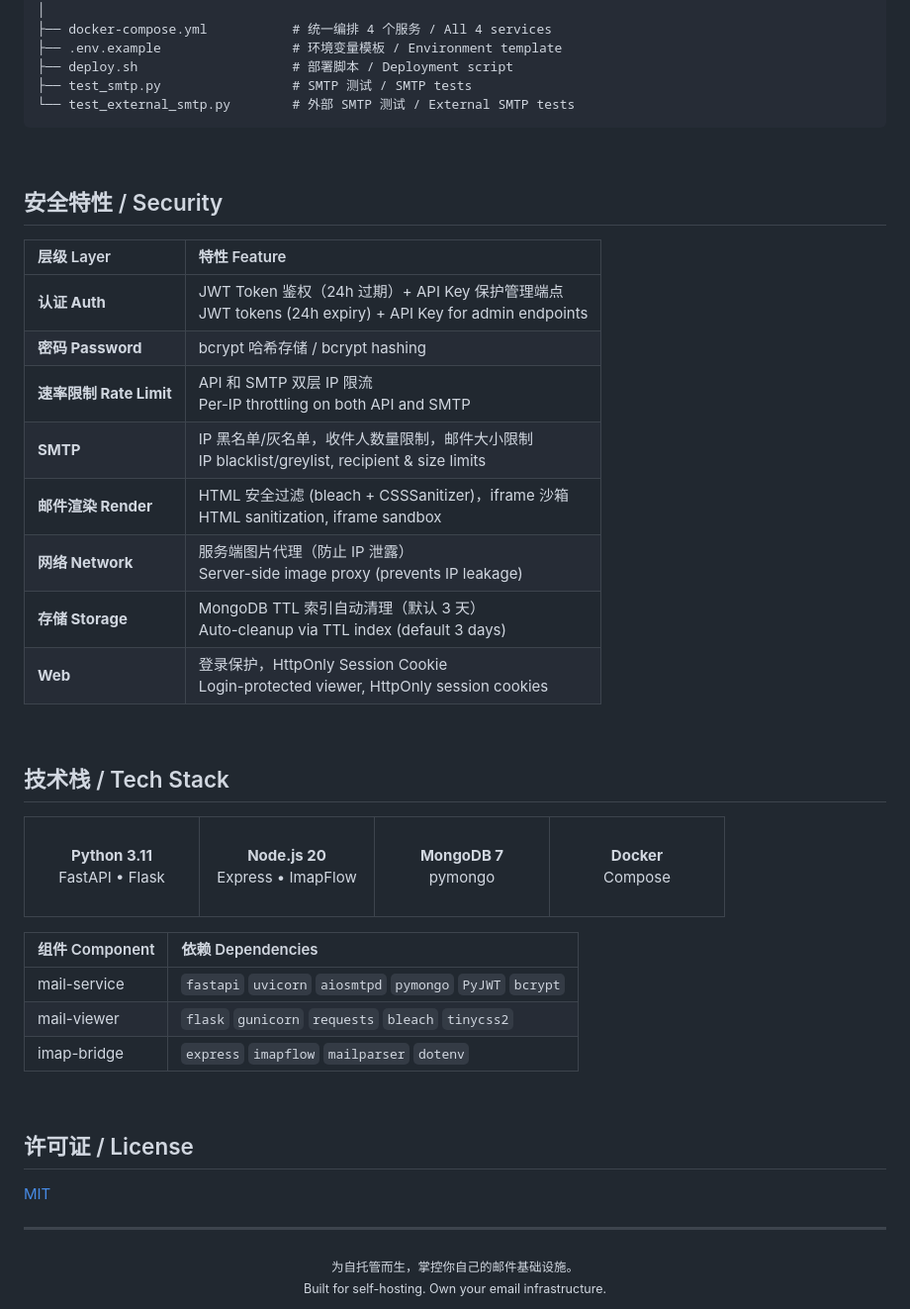
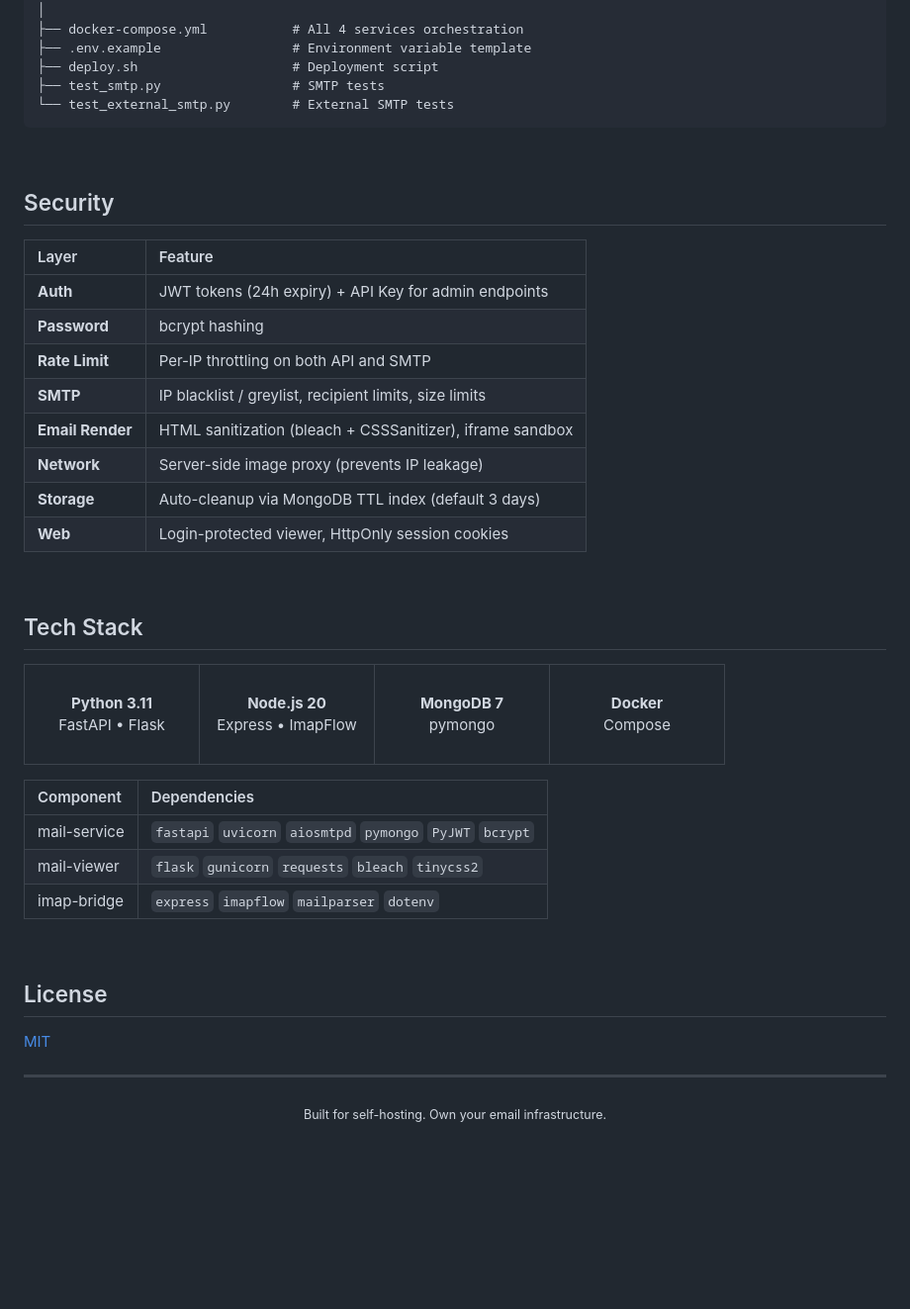
Before and after one commit to margbug01/ManyMail, a Markdown page: README.md, the part around one of its changes. Shown at 99% size. Drawn GitHub-style; blank space fills up the shorter version.

````diff
--- a/README.md
+++ b/README.md
@@ -208,30 +203,30 @@ self-hosted-mail/
 │       └── package.json         #     imapflow, mailparser
 │
-├── docker-compose.yml           # 统一编排 4 个服务 / All 4 services
-├── .env.example                 # 环境变量模板 / Environment template
-├── deploy.sh                    # 部署脚本 / Deployment script
-├── test_smtp.py                 # SMTP 测试 / SMTP tests
-└── test_external_smtp.py        # 外部 SMTP 测试 / External SMTP tests
+├── docker-compose.yml           # All 4 services orchestration
+├── .env.example                 # Environment variable template
+├── deploy.sh                    # Deployment script
+├── test_smtp.py                 # SMTP tests
+└── test_external_smtp.py        # External SMTP tests
 ```
 
 <br>
 
-## 安全特性 / Security
+## Security
 
-| 层级 Layer | 特性 Feature |
-|:-----------|:-------------|
-| **认证 Auth** | JWT Token 鉴权（24h 过期）+ API Key 保护管理端点<br>JWT tokens (24h expiry) + API Key for admin endpoints |
-| **密码 Password** | bcrypt 哈希存储 / bcrypt hashing |
-| **速率限制 Rate Limit** | API 和 SMTP 双层 IP 限流<br>Per-IP throttling on both API and SMTP |
-| **SMTP** | IP 黑名单/灰名单，收件人数量限制，邮件大小限制<br>IP blacklist/greylist, recipient & size limits |
-| **邮件渲染 Render** | HTML 安全过滤 (bleach + CSSSanitizer)，iframe 沙箱<br>HTML sanitization, iframe sandbox |
-| **网络 Network** | 服务端图片代理（防止 IP 泄露）<br>Server-side image proxy (prevents IP leakage) |
-| **存储 Storage** | MongoDB TTL 索引自动清理（默认 3 天）<br>Auto-cleanup via TTL index (default 3 days) |
-| **Web** | 登录保护，HttpOnly Session Cookie<br>Login-protected viewer, HttpOnly session cookies |
+| Layer | Feature |
+|:------|:--------|
+| **Auth** | JWT tokens (24h expiry) + API Key for admin endpoints |
+| **Password** | bcrypt hashing |
+| **Rate Limit** | Per-IP throttling on both API and SMTP |
+| **SMTP** | IP blacklist / greylist, recipient limits, size limits |
+| **Email Render** | HTML sanitization (bleach + CSSSanitizer), iframe sandbox |
+| **Network** | Server-side image proxy (prevents IP leakage) |
+| **Storage** | Auto-cleanup via MongoDB TTL index (default 3 days) |
+| **Web** | Login-protected viewer, HttpOnly session cookies |
 
 <br>
 
-## 技术栈 / Tech Stack
+## Tech Stack
 
 <table>
 <tr>
@@ -242,22 +237,20 @@ self-hosted-mail/
 </tr>
 </table>
 
-| 组件 Component | 依赖 Dependencies |
-|:---------------|:-------------------|
+| Component | Dependencies |
+|:----------|:-------------|
 | mail-service | `fastapi` `uvicorn` `aiosmtpd` `pymongo` `PyJWT` `bcrypt` |
 | mail-viewer | `flask` `gunicorn` `requests` `bleach` `tinycss2` |
 | imap-bridge | `express` `imapflow` `mailparser` `dotenv` |
 
 <br>
 
-## 许可证 / License
+## License
 
 [MIT](LICENSE)
 
 ---
 
 <div align="center">
-<sub>为自托管而生，掌控你自己的邮件基础设施。</sub>
-<br>
 <sub>Built for self-hosting. Own your email infrastructure.</sub>
 </div>
````
Also changed, not shown: other parts of README.md (+79 -84 lines), README_CN.md (added, +256 -0 lines).
